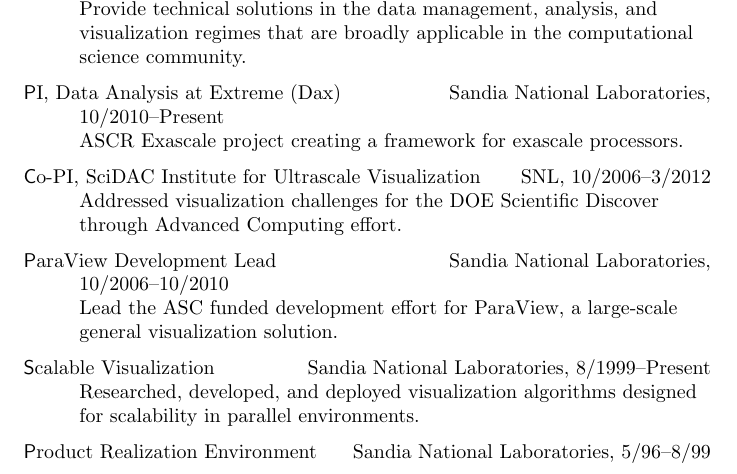
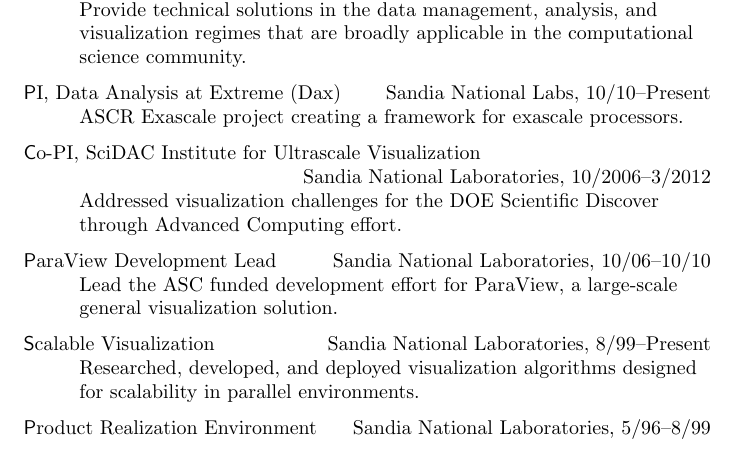
Before and after one commit to kmorel-papers/curriculum_vitae, a LaTeX CV (curriculum_vitae.tex): part of page 1 of 7, cut so that both start at the same text. Compiled offline with pdfLaTeX.

Commit message:
Make work experience fit better.

```diff
--- a/curriculum_vitae.tex
+++ b/curriculum_vitae.tex
@@ -44,19 +44,19 @@
     \end{cvlist}
 
     \begin{cvlist}{Work Experience}
-    \item[Co-PI, SciDAC SDAV Institute]\hfill Sandia National Laboratories, 10/2010--Present\\
+    \item[Co-PI, SciDAC SDAV Institute]\hfill Sandia National Laboratories, 10/10--Present\\
       Provide technical solutions in the data management, analysis, and
       visualization regimes that are broadly applicable in the
       computational science community.
-    \item[PI, Data Analysis at Extreme (Dax)]\hfill Sandia National Laboratories, 10/2010--Present\\
+    \item[PI, Data Analysis at Extreme (Dax)]\hfill Sandia National Labs, 10/10--Present\\
       ASCR Exascale project creating a framework for exascale processors.
-    \item[Co-PI, SciDAC Institute for Ultrascale Visualization]\hfill SNL, 10/2006--3/2012\\
+    \item[Co-PI, SciDAC Institute for Ultrascale Visualization]~\\\hfill Sandia National Laboratories, 10/2006--3/2012\\
       Addressed visualization challenges for the DOE Scientific Discover
       through Advanced Computing effort.
-    \item[ParaView Development Lead]\hfill Sandia National Laboratories, 10/2006--10/2010\\
+    \item[ParaView Development Lead]\hfill Sandia National Laboratories, 10/06--10/10\\
       Lead the ASC funded development effort for ParaView, a large-scale
       general visualization solution.
-    \item[Scalable Visualization]\hfill Sandia National Laboratories, 8/1999--Present \\
+    \item[Scalable Visualization]\hfill Sandia National Laboratories, 8/99--Present \\
       Researched, developed, and deployed visualization algorithms designed
       for scalability in parallel environments.
     %% \item[Graph Visualization] Sandia National Laboratories, 8/05--8/07 \\
```
